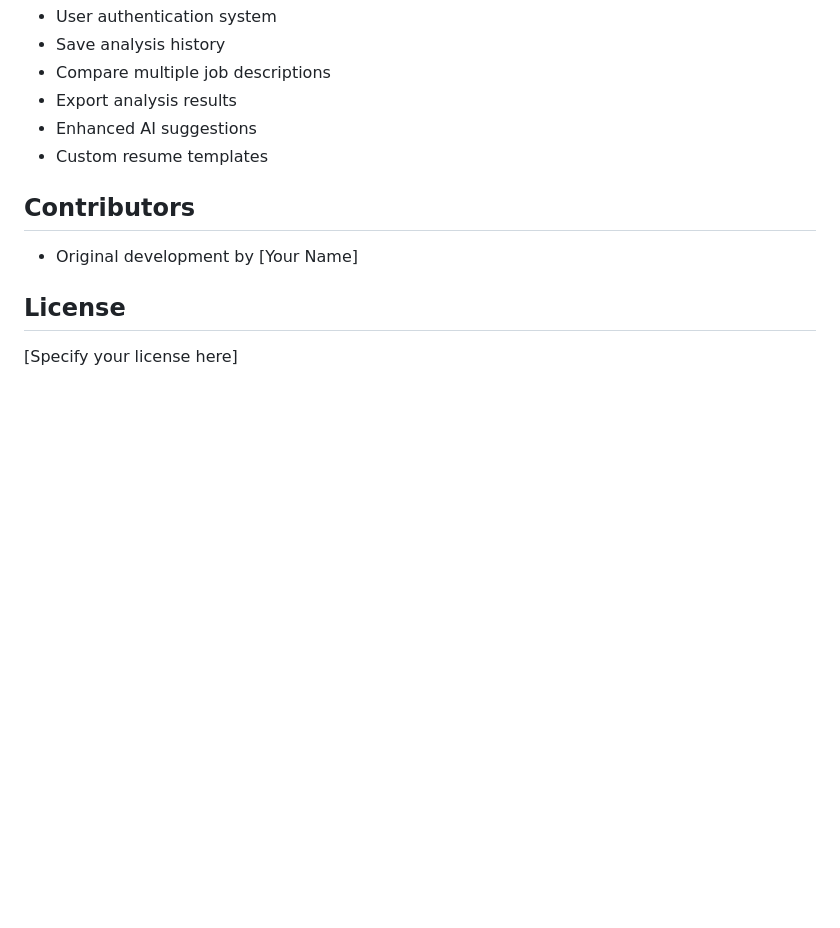
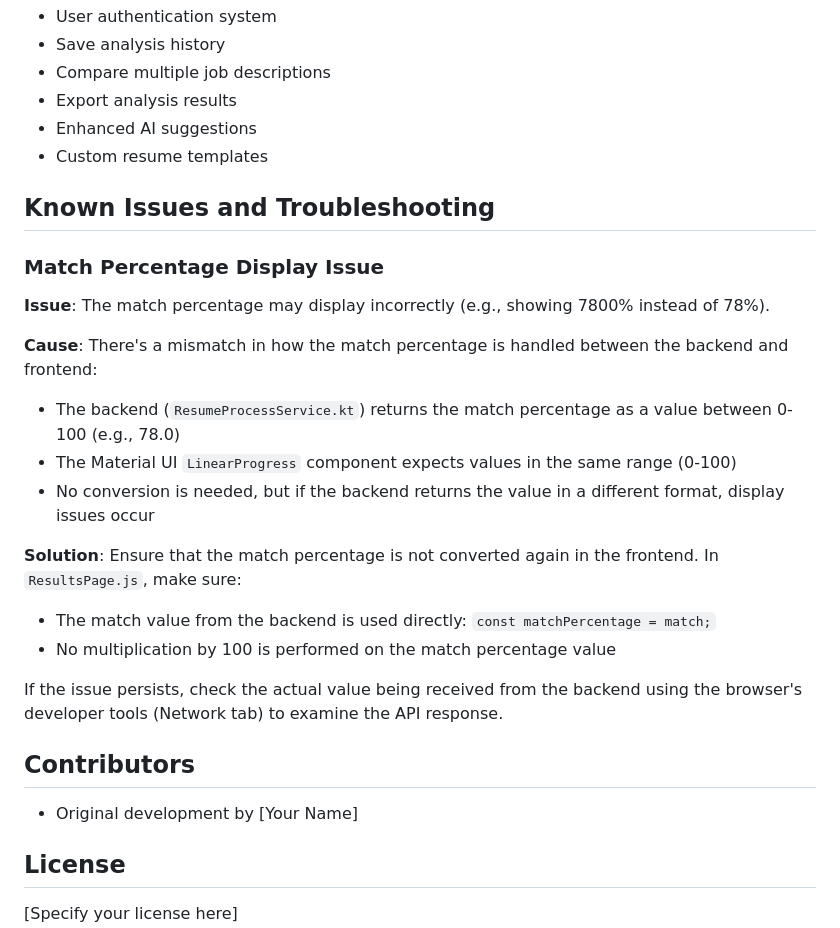
Before and after one commit to Suhas-Koheda/RM, a Markdown page: README.md, the part around the change. Rendered like a GitHub page; blank space fills up the shorter version.

Commit message:
docs: Add known issues and troubleshooting section for match percentage display issue

```diff
--- a/README.md
+++ b/README.md
@@ -204,6 +204,23 @@ This will start:
 - Enhanced AI suggestions
 - Custom resume templates
 
+## Known Issues and Troubleshooting
+
+### Match Percentage Display Issue
+
+**Issue**: The match percentage may display incorrectly (e.g., showing 7800% instead of 78%).
+
+**Cause**: There's a mismatch in how the match percentage is handled between the backend and frontend:
+- The backend (`ResumeProcessService.kt`) returns the match percentage as a value between 0-100 (e.g., 78.0)
+- The Material UI `LinearProgress` component expects values in the same range (0-100)
+- No conversion is needed, but if the backend returns the value in a different format, display issues occur
+
+**Solution**: Ensure that the match percentage is not converted again in the frontend. In `ResultsPage.js`, make sure:
+- The match value from the backend is used directly: `const matchPercentage = match;`
+- No multiplication by 100 is performed on the match percentage value
+
+If the issue persists, check the actual value being received from the backend using the browser's developer tools (Network tab) to examine the API response.
+
 ## Contributors
 
 - Original development by [Your Name]
```
